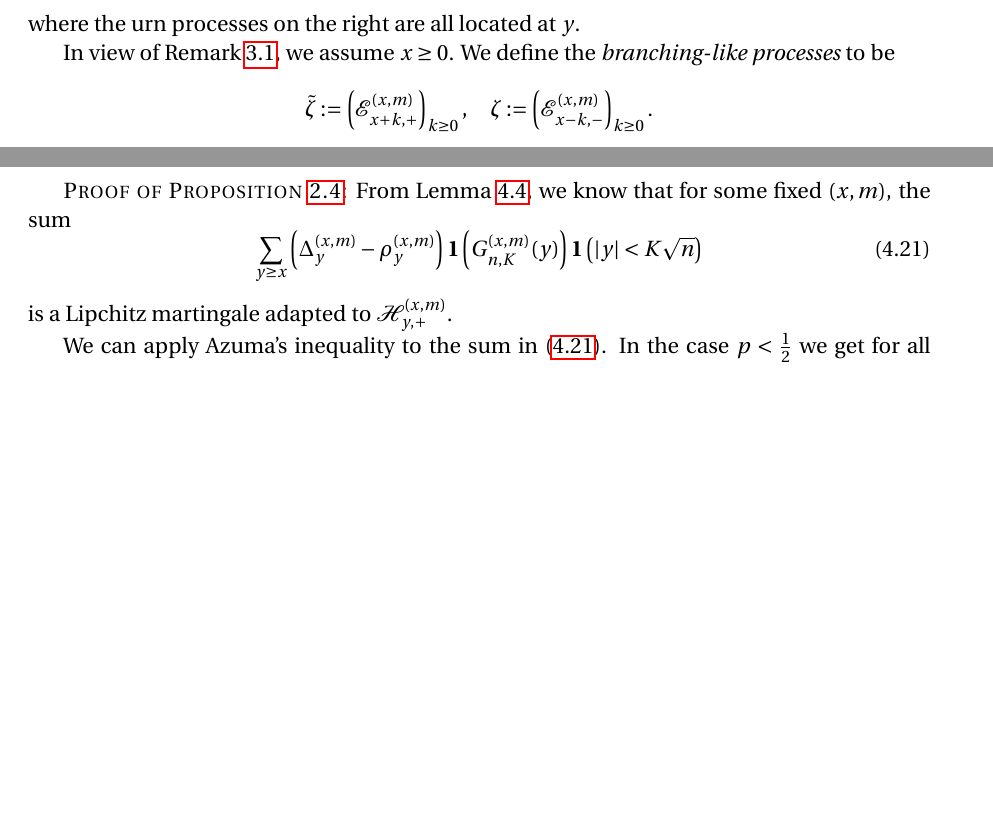
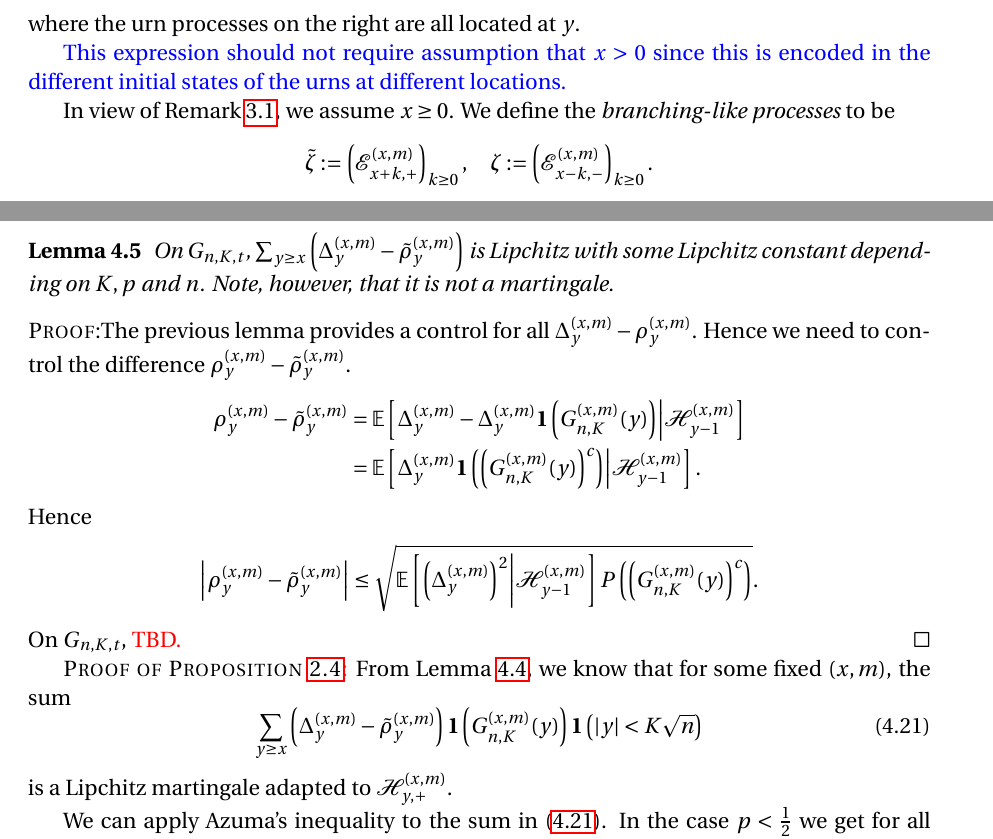
Before and after one commit to Feliconut/sirw-research, a LaTeX paper (paper-draft/master.tex): two parts of pages 8 and 16 of 20, joined at a grey line, cut so that both start at the same text, the shorter picture padded with empty space. Compiled offline with pdfLaTeX.

Commit message:
Corrections, partial work

```diff
--- a/paper-draft/master.tex
+++ b/paper-draft/master.tex
@@ -356,3 +359,4 @@
+	\comment{This expression should not require assumption that $x>0$ since this is encoded in the different initial states of the urns at different locations.}
 
 	In view of Remark~\ref{rem:symmetry}, we assume $x \ge 0$. We define the \textit{branching-like processes} to be
 		\[
@@ -696,13 +700,33 @@ Note that  if we denote \eqref{eqn:good-event-1} by $A_{n, K, t}$, then
 	.\end{align*}
 	As a corollary, those bounds also apply to $\left| \Delta_y^{(x,m)} - \rho_y^{(x,m)} \right| $, up to a fixed multiplicative constant.
 \end{lemma}
+\begin{lemma}
+	On $G_{n, K, t}$, $\sum_{y \ge x} \left( \Delta_y^{(x,m)} - \tilde\rho_y^{(x,m)} \right) $ is Lipchitz with some Lipchitz constant depending on $K, p$ and $n$. Note, however, that it is not a martingale.
+\end{lemma}
+\begin{proof}
+	The previous lemma provides a control for all $\Delta_y^{(x,m)} - \rho_y^{(x,m)}$. Hence we need to control the difference $\rho_y^{(x,m)} - \tilde \rho_y^{(x,m)}$.
+	\begin{align*}
+		\rho_y^{(x,m)} - \tilde \rho_y^{(x,m)}
+		&= \mathbb{E}\left[ \Delta_y^{(x,m)} - \Delta_{y}^{(x,m)}\mathbf{1}\left( G_{n, K}^{(x,m)}(y) \right) \middle| \mathcal{H}_{y-1}^{(x,m)}  \right]  \\
+		&= \mathbb{E}\left[ \Delta_y^{(x,m)} \mathbf{1}\left( \left( G_{n, K}^{(x,m)}(y) \right) ^c \right) \middle| \mathcal{H}_{y-1}^{(x,m)} \right]
+	.\end{align*}
+	Hence
+	\begin{align*}
+		\left| \rho_y^{(x,m)} - \tilde \rho_y^{(x,m)} \right|
+		&\le \sqrt{
+			\mathbb{E}\left[ \left( \Delta_y^{(x,m)} \right) ^2 \middle| \mathcal{H}_{y-1}^{(x,m)} \right] P\left( \left( G_{n, K}^{(x,m)}(y) \right) ^c  \right)
+		}
+	.\end{align*}
+	On $G_{n,K, t}$, \TBD
+\end{proof}
+
 
 
 \begin{proof}[Proof of Proposition~\ref{lm: approx local drift by conditional means}]
 From Lemma~\ref{lm:lipchitz-bound-on-good-event}, we know that for some fixed $(x,m)$, the sum
 \begin{equation}
 	\label{eqn:good-martingale}
-	\sum_{y \ge x} \left( \Delta_y^{(x,m)} - \rho_y^{(x,m)} \right) \mathbf{1}\left( G_{n, K}^{(x,m)}(y) \right)  \mathbf{1}\left(|y| < K \sqrt{n}\right)
+	\sum_{y \ge x} \left( \Delta_y^{(x,m)} - \tilde\rho_y^{(x,m)} \right) \mathbf{1}\left( G_{n, K}^{(x,m)}(y) \right)  \mathbf{1}\left(|y| < K \sqrt{n}\right)
 \end{equation}
 is a Lipchitz martingale adapted to $\mathcal{H}_{y,+}^{(x,m)}$.
 
```
Also changed, not shown: paper-draft/master.tex (17 more changed lines).
